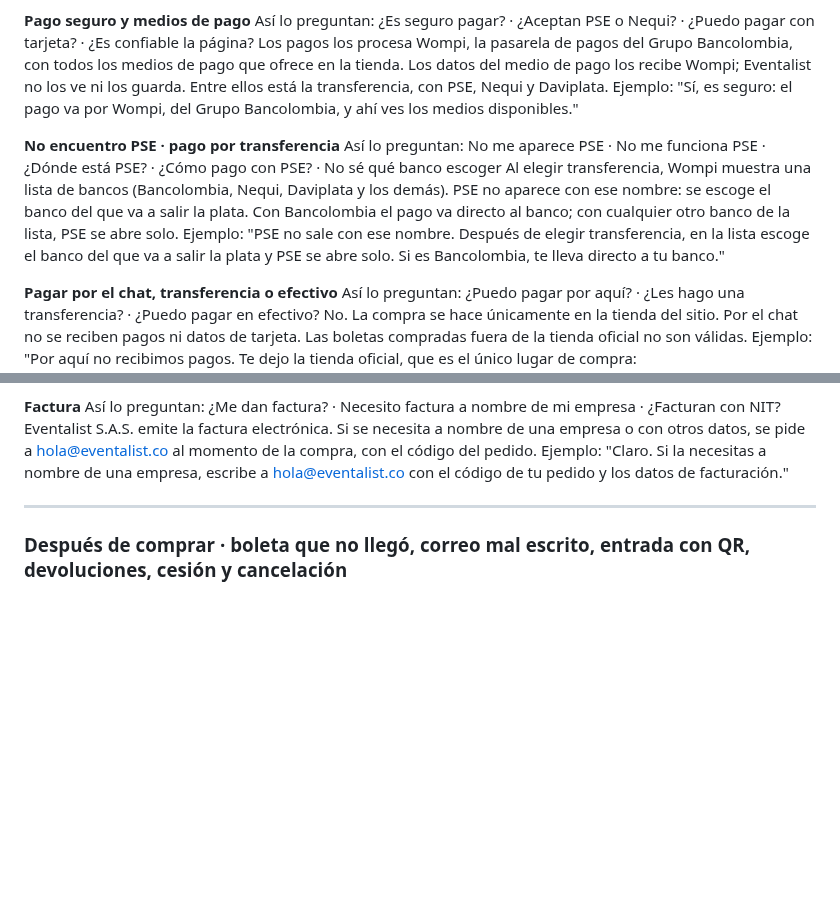
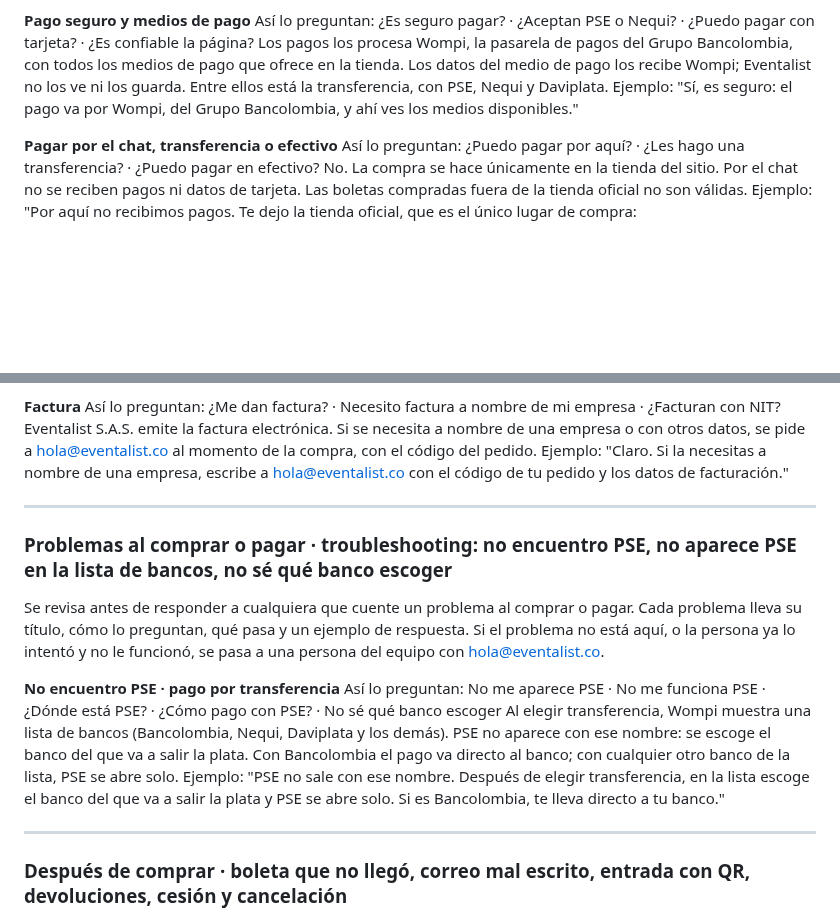
Before and after one commit to juan-osorio15/testigos-web, a Markdown page: docs/chatbot-conocimiento.md, 2 parts joined by grey strips. Rendered like a GitHub page; blank space fills up the shorter version.

```diff
--- a/docs/chatbot-conocimiento.md
+++ b/docs/chatbot-conocimiento.md
@@ -170,11 +170,6 @@ Así lo preguntan: ¿Es seguro pagar? · ¿Aceptan PSE o Nequi? · ¿Puedo pagar
 Los pagos los procesa Wompi, la pasarela de pagos del Grupo Bancolombia, con todos los medios de pago que ofrece en la tienda. Los datos del medio de pago los recibe Wompi; Eventalist no los ve ni los guarda. Entre ellos está la transferencia, con PSE, Nequi y Daviplata.
 Ejemplo: "Sí, es seguro: el pago va por Wompi, del Grupo Bancolombia, y ahí ves los medios disponibles."
 
-**No encuentro PSE · pago por transferencia**
-Así lo preguntan: No me aparece PSE · No me funciona PSE · ¿Dónde está PSE? · ¿Cómo pago con PSE? · No sé qué banco escoger
-Al elegir transferencia, Wompi muestra una lista de bancos (Bancolombia, Nequi, Daviplata y los demás). PSE no aparece con ese nombre: se escoge el banco del que va a salir la plata. Con Bancolombia el pago va directo al banco; con cualquier otro banco de la lista, PSE se abre solo.
-Ejemplo: "PSE no sale con ese nombre. Después de elegir transferencia, en la lista escoge el banco del que va a salir la plata y PSE se abre solo. Si es Bancolombia, te lleva directo a tu banco."
-
 **Pagar por el chat, transferencia o efectivo**
 Así lo preguntan: ¿Puedo pagar por aquí? · ¿Les hago una transferencia? · ¿Puedo pagar en efectivo?
 No. La compra se hace únicamente en la tienda del sitio. Por el chat no se reciben pagos ni datos de tarjeta. Las boletas compradas fuera de la tienda oficial no son válidas.
@@ -189,6 +184,17 @@ Ejemplo: "Sí, en la misma compra escoges la cantidad y pones el nombre de cada
 Así lo preguntan: ¿Me dan factura? · Necesito factura a nombre de mi empresa · ¿Facturan con NIT?
 Eventalist S.A.S. emite la factura electrónica. Si se necesita a nombre de una empresa o con otros datos, se pide a hola@eventalist.co al momento de la compra, con el código del pedido.
 Ejemplo: "Claro. Si la necesitas a nombre de una empresa, escribe a hola@eventalist.co con el código de tu pedido y los datos de facturación."
+
+---
+
+### Problemas al comprar o pagar · troubleshooting: no encuentro PSE, no aparece PSE en la lista de bancos, no sé qué banco escoger
+
+Se revisa antes de responder a cualquiera que cuente un problema al comprar o pagar. Cada problema lleva su título, cómo lo preguntan, qué pasa y un ejemplo de respuesta. Si el problema no está aquí, o la persona ya lo intentó y no le funcionó, se pasa a una persona del equipo con hola@eventalist.co.
+
+**No encuentro PSE · pago por transferencia**
+Así lo preguntan: No me aparece PSE · No me funciona PSE · ¿Dónde está PSE? · ¿Cómo pago con PSE? · No sé qué banco escoger
+Al elegir transferencia, Wompi muestra una lista de bancos (Bancolombia, Nequi, Daviplata y los demás). PSE no aparece con ese nombre: se escoge el banco del que va a salir la plata. Con Bancolombia el pago va directo al banco; con cualquier otro banco de la lista, PSE se abre solo.
+Ejemplo: "PSE no sale con ese nombre. Después de elegir transferencia, en la lista escoge el banco del que va a salir la plata y PSE se abre solo. Si es Bancolombia, te lleva directo a tu banco."
 
 ---
 
```
Also changed, not shown: docs/medicion-embudo/enlaces-y-nombres.md (+1 -0 lines), docs/system-prompt-atencion.md (+7 -2 lines).
